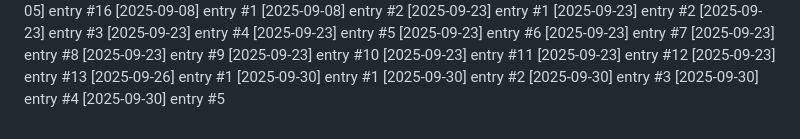
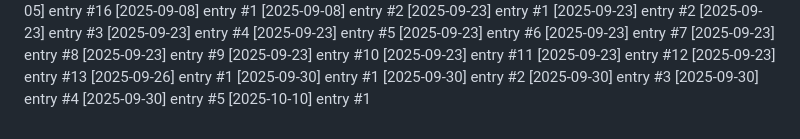
Before and after one commit to Lijnaff/project-glitch, a Markdown page: dev-notes.md, the part around the change. Rendered like a GitHub page.

Commit message:
update: 2025-10-10 (1/4)

```diff
--- a/dev-notes.md
+++ b/dev-notes.md
@@ -145,3 +145,4 @@
 [2025-09-30] entry #3
 [2025-09-30] entry #4
 [2025-09-30] entry #5
+[2025-10-10] entry #1
```
